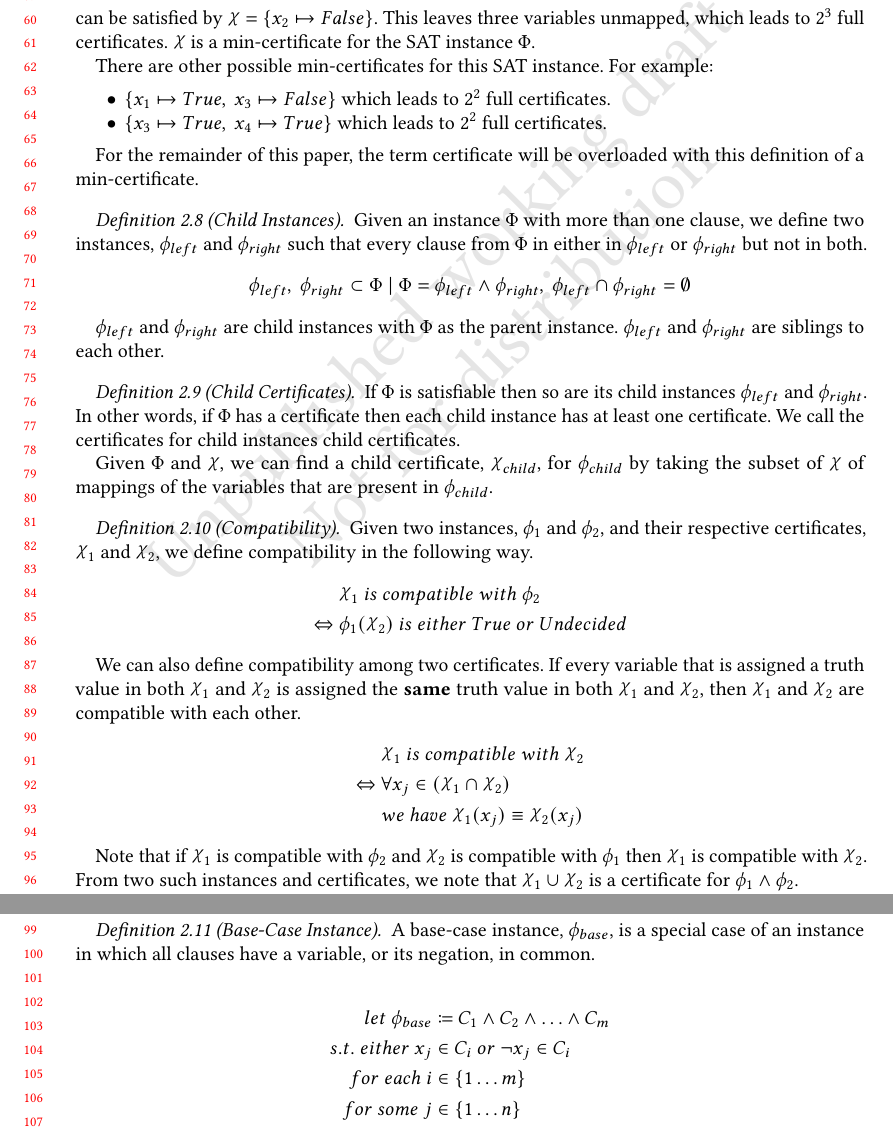
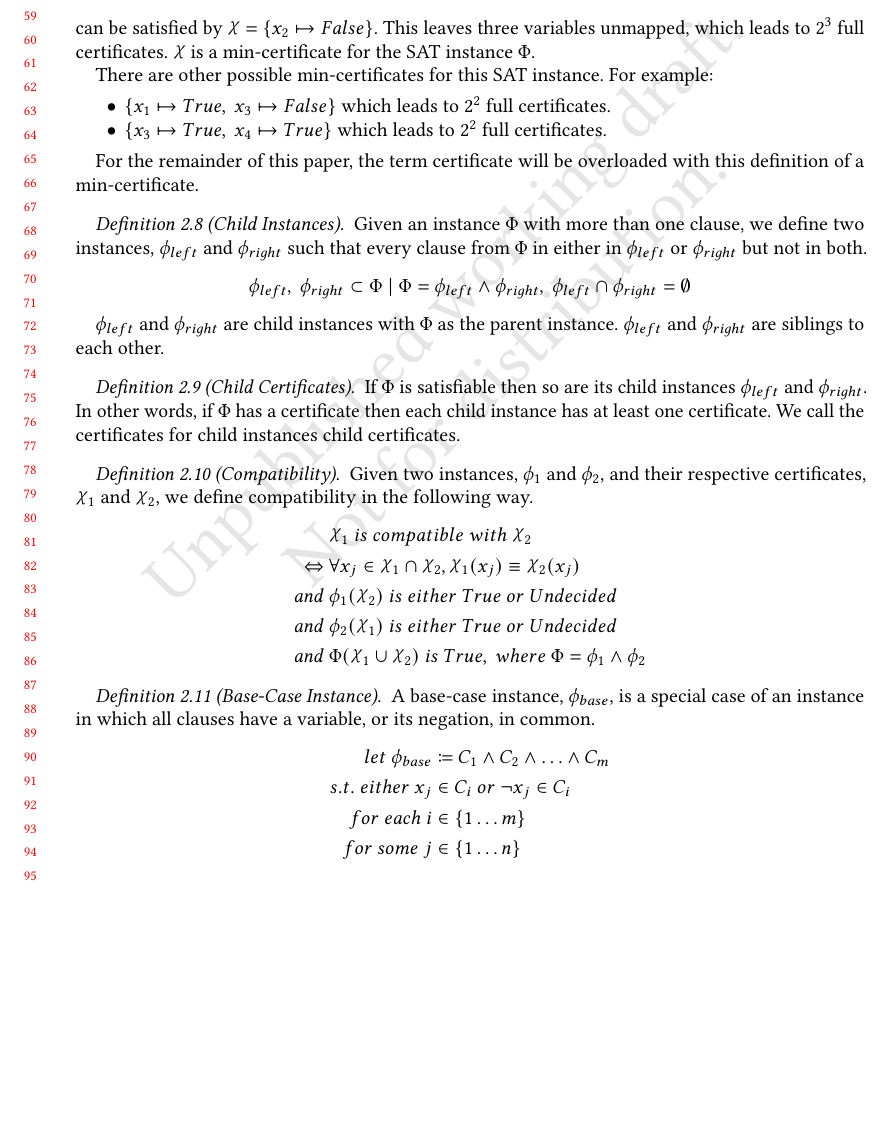
Before and after one commit to nishaq503/MergeSAT-Paper, a LaTeX paper (paper.tex, which reads sections/2-definitions.tex): two parts of pages 2 and 3 of 5 before the commit and part of page 2 of 5 after it, the two joined at a grey line, cut at the place of the change, the shorter picture padded with empty space. Compiled offline with pdfLaTeX.

Commit message:
improved definition of compatibility

```diff
--- a/sections/2-definitions.tex
+++ b/sections/2-definitions.tex
@@ -91,29 +91,19 @@ For the remainder of this paper, the term certificate will be overloaded with th
     If $\Phi$ is satisfiable then so are its child instances $\phi_{left}$ and $\phi_{right}$.
     In other words, if $\Phi$ has a certificate then each child instance has at least one certificate.
     We call the certificates for child instances child certificates.
-
-    Given $\Phi$ and $\rchi$, we can find a child certificate, $\rchi_{child}$, for $\phi_{child}$ by taking the subset of $\rchi$ of mappings of the variables that are present in $\phi_{child}$.
 \end{definition}
 
 \begin{definition}[Compatibility]
 \label{def:compatibility}
     Given two instances, $\phi_1$ and $\phi_2$, and their respective certificates, $\rchi_1$ and $\rchi_2$, we define compatibility in the following way.
     \begin{align*}
-        & \rchi_1~ is~ compatible~ with~ \phi_2 \\
-        \Leftrightarrow~ & \phi_1(\rchi_2)~ is~ either~ True~ or~ Undecided
-    \end{align*}
-
-    We can also define compatibility among two certificates.
-    If every variable that is assigned a truth value in both $\rchi_1$ and $\rchi_2$ is assigned the \textbf{same} truth value in both $\rchi_1$ and $\rchi_2$, then $\rchi_1$ and $\rchi_2$ are compatible with each other.
-    \begin{align*}
         & \rchi_1~ is~ compatible~ with~ \rchi_2 \\
-        \Leftrightarrow~ & \forall x_j \in (\rchi_1 \cap \rchi_2) \\
-        & we~ have~ \rchi_1(x_j) \equiv \rchi_2(x_j)
+        \Leftrightarrow~ & \forall x_j \in \rchi_1 \cap \rchi_2, \rchi_1(x_j) \equiv \rchi_2(x_j) \\
+        and~ & \phi_1(\rchi_2)~ is~ either~ True~ or~ Undecided \\
+        and~ & \phi_2(\rchi_1)~ is~ either~ True~ or~ Undecided \\
+        and~ & \Phi(\rchi_1 \cup \rchi_2)~ is~ True,~ where~ \Phi = \phi_1 \land \phi_2
     \end{align*}
 \end{definition}
-
-Note that if $\rchi_1$ is compatible with $\phi_2$ and $\rchi_2$ is compatible with $\phi_1$ then $\rchi_1$ is compatible with $\rchi_2$.
-From two such instances and certificates, we note that $\rchi_1 \cup \rchi_2$ is a certificate for $\phi_1 \land \phi_2$.
 
 \begin{definition}[Base-Case Instance]
 \label{def:base-case-instance}
```
